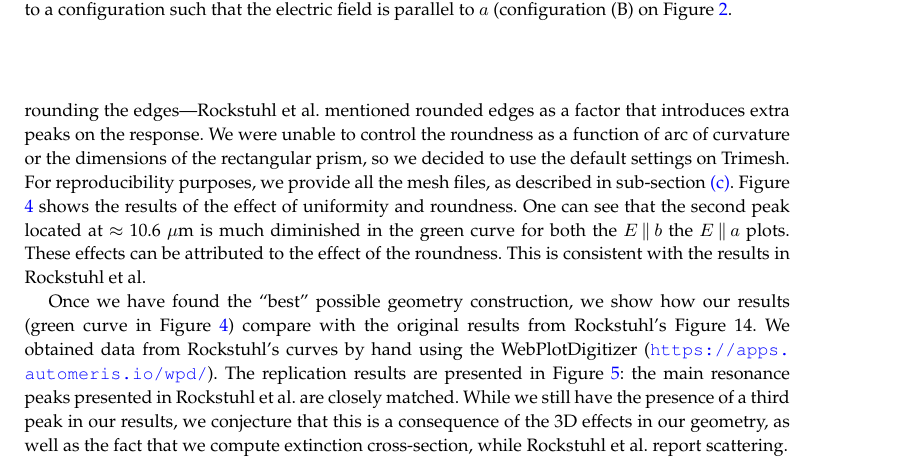
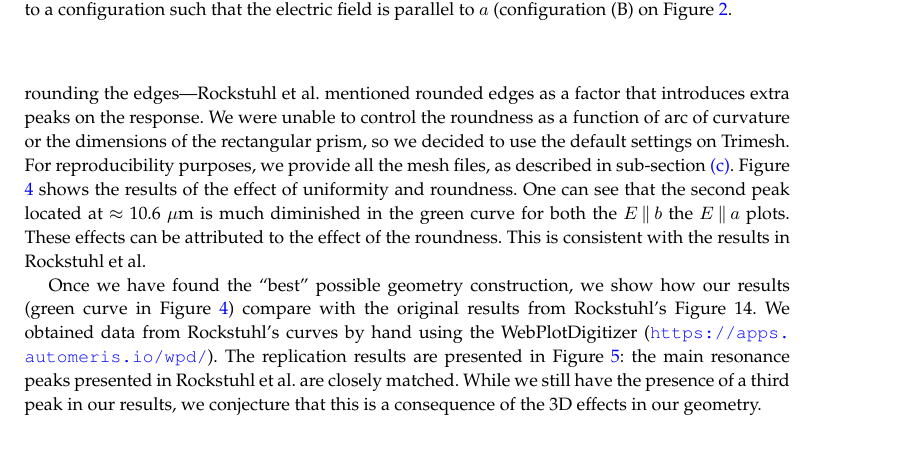
Before and after one commit to barbagroup/pygbe_validation_paper, a LaTeX document (tex/ClementiBarba2020.tex, which reads tex/results.tex): part of page 9 of 19, cut so that both start at the same text. Compiled offline with pdfLaTeX.

Commit message:
remove absorption vs scattering as a cause

```diff
--- a/tex/results.tex
+++ b/tex/results.tex
@@ -160,8 +160,7 @@ with the original results from Rockstuhl's Figure 14. We obtained data from Rock
 the WebPlotDigitizer (\url{https://apps.automeris.io/wpd/}). The replication results are
 presented in Figure \ref{fig:rep_14}: the main resonance peaks presented in Rockstuhl et al.\ are
 closely matched. While we still have the presence of a third peak in our results, we conjecture
-that this is a consequence of the 3D effects in our geometry,
-as well as the fact that we compute extinction cross-section, while Rockstuhl et al.\ report scattering.
+that this is a consequence of the 3D effects in our geometry.
 
  \begin{figure}
     \centering
```
